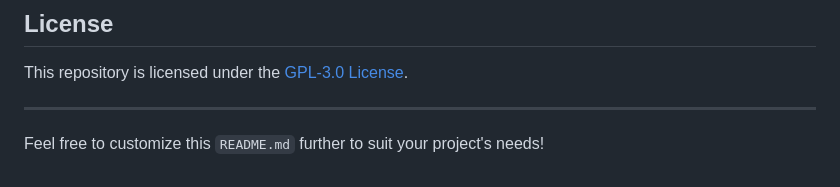
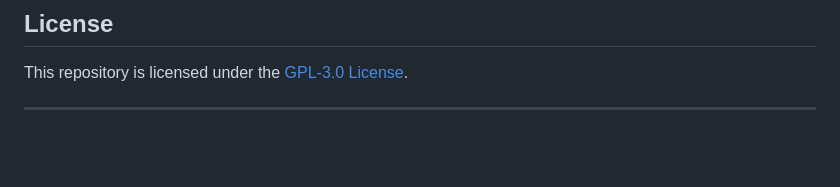
Before and after one commit to Sid1125/DrFUSED, a Markdown page: README.md, the part around the change. Drawn GitHub-style; blank space fills up the shorter version.

```diff
--- a/README.md
+++ b/README.md
@@ -87,5 +87,3 @@ This bot uses GitHub Actions to automatically deploy and run the bot. Follow the
 This repository is licensed under the [GPL-3.0 License](./LICENSE).
 
 ---
-
-Feel free to customize this `README.md` further to suit your project's needs!
```
